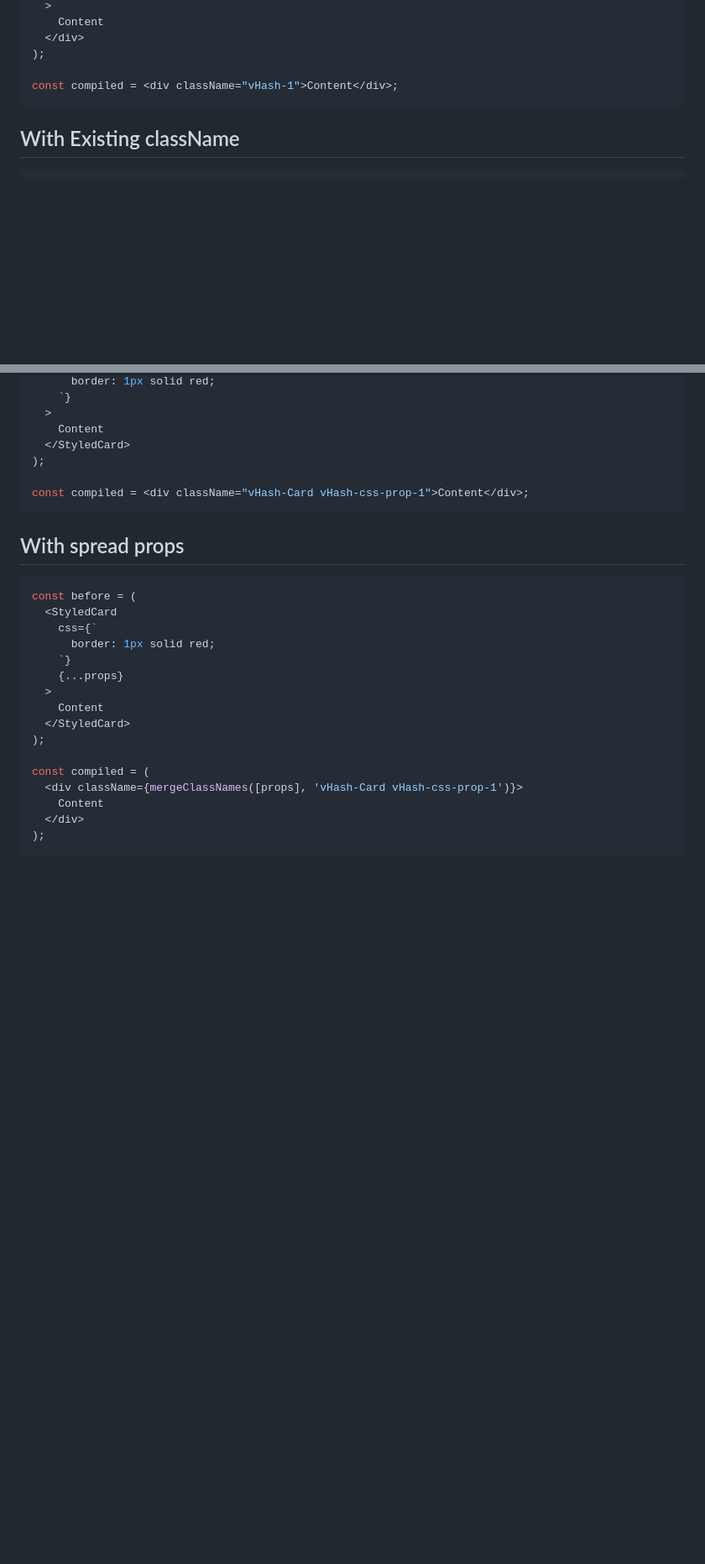
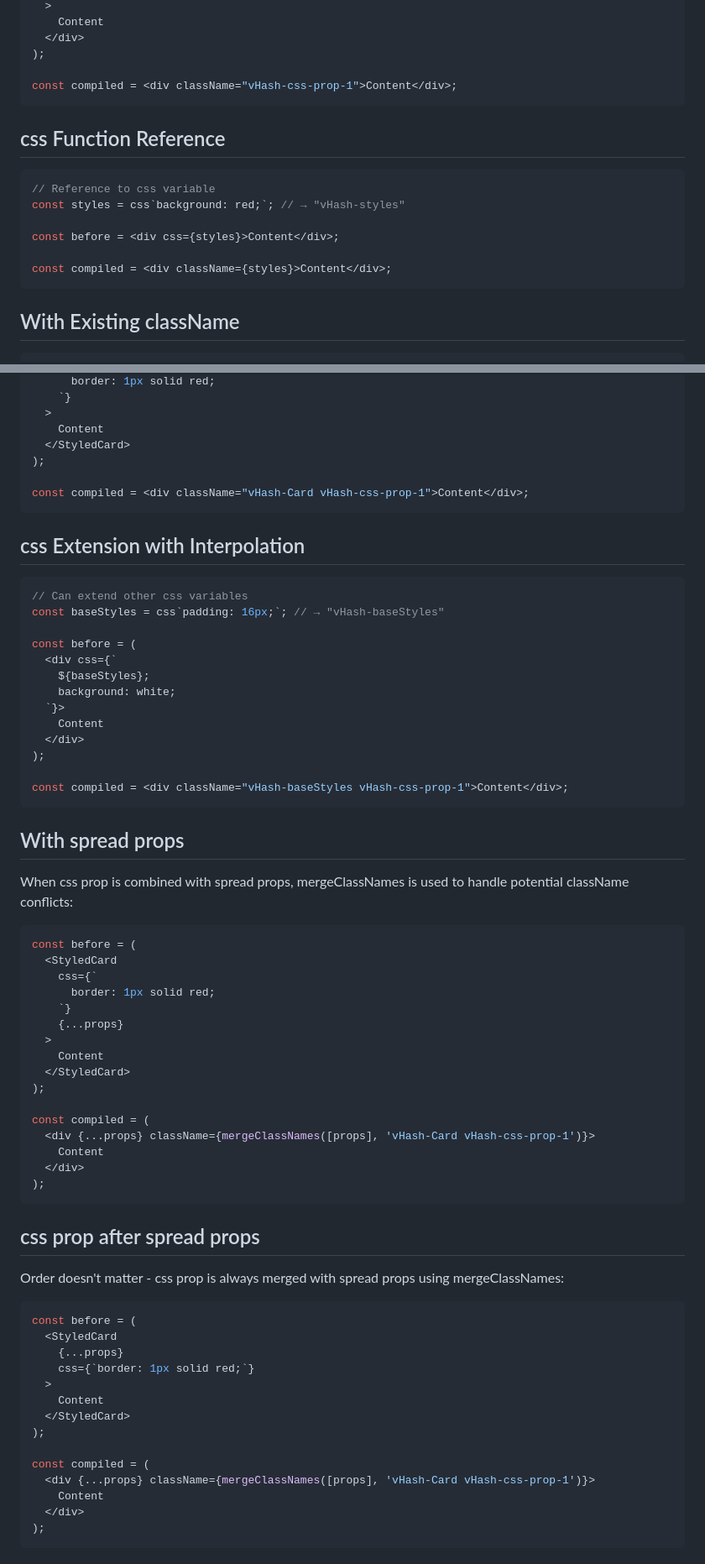
Before and after one commit to lucasols/vindur, a Markdown page: SPEC.md, 2 parts joined by grey strips. Shown at 84% size. Rendered like a GitHub page; blank space fills up the shorter version.

Commit message:
Update SPEC.md to enhance examples for css prop and spread props handling
- Modified class names in examples to follow the new format for consistency.
- Added detailed examples demonstrating the use of the css function with variable interpolation and spread props.
- Clarified the merging behavior of class names when using css props alongside spread attributes.

````diff
--- a/SPEC.md
+++ b/SPEC.md
@@ -115,7 +115,18 @@ const before = (
   </div>
 );
 
-const compiled = <div className="vHash-1">Content</div>;
+const compiled = <div className="vHash-css-prop-1">Content</div>;
+```
+
+## css Function Reference
+
+```tsx
+// Reference to css variable
+const styles = css`background: red;`; // → "vHash-styles"
+
+const before = <div css={styles}>Content</div>;
+
+const compiled = <div className={styles}>Content</div>;
 ```
 
 ## With Existing className
@@ -153,7 +164,27 @@ const before = (
 const compiled = <div className="vHash-Card vHash-css-prop-1">Content</div>;
 ```
 
+## css Extension with Interpolation
+
+```tsx
+// Can extend other css variables
+const baseStyles = css`padding: 16px;`; // → "vHash-baseStyles"
+
+const before = (
+  <div css={`
+    ${baseStyles};
+    background: white;
+  `}>
+    Content
+  </div>
+);
+
+const compiled = <div className="vHash-baseStyles vHash-css-prop-1">Content</div>;
+```
+
 ## With spread props
+
+When css prop is combined with spread props, mergeClassNames is used to handle potential className conflicts:
 
 ```tsx
 const before = (
@@ -168,7 +199,28 @@ const before = (
 );
 
 const compiled = (
-  <div className={mergeClassNames([props], 'vHash-Card vHash-css-prop-1')}>
+  <div {...props} className={mergeClassNames([props], 'vHash-Card vHash-css-prop-1')}>
+    Content
+  </div>
+);
+```
+
+## css prop after spread props
+
+Order doesn't matter - css prop is always merged with spread props using mergeClassNames:
+
+```tsx
+const before = (
+  <StyledCard
+    {...props}
+    css={`border: 1px solid red;`}
+  >
+    Content
+  </StyledCard>
+);
+
+const compiled = (
+  <div {...props} className={mergeClassNames([props], 'vHash-Card vHash-css-prop-1')}>
     Content
   </div>
 );
````
